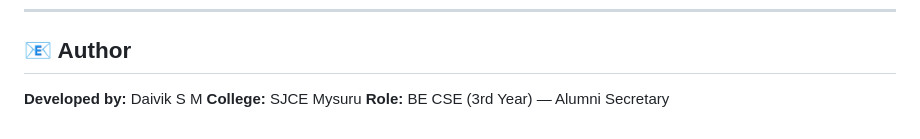
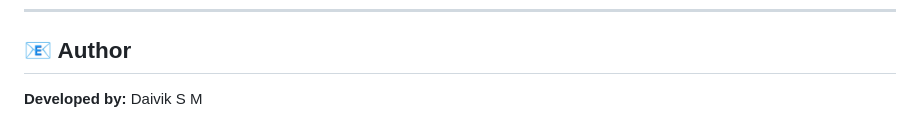
Before and after one commit to 08daivik/guess_the_word, a Markdown page: README.md, the part around the change. Rendered like a GitHub page.

```diff
--- a/README.md
+++ b/README.md
@@ -262,5 +262,3 @@ This project is open-source and available under the **MIT License**.
 ## 📧 Author
 
 **Developed by:** Daivik S M
-**College:** SJCE Mysuru
-**Role:** BE CSE (3rd Year) — Alumni Secretary
```
